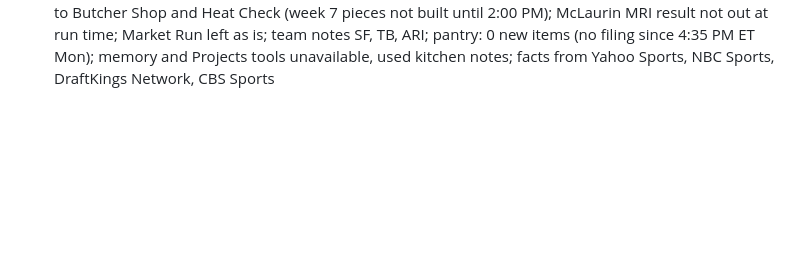
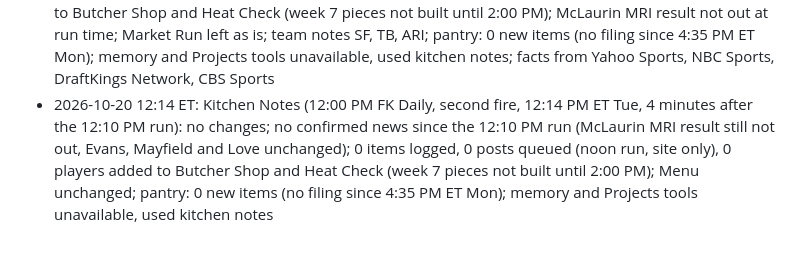
Before and after one commit to fantasykitchenff/fantasy-kitchen, a Markdown page: kitchen/log.md, the part around the change. Drawn GitHub-style; blank space fills up the shorter version.

Commit message:
Kitchen Notes week 07 (Tue 12:14 PM): second fire, no changes
Co-Authored-By: Claude Opus 5.5 <noreply@anthropic.com>
Claude-Session: https://claude.ai/code/session_01RWJApM4sUrKRgnNLudBmuQ

```diff
--- a/kitchen/log.md
+++ b/kitchen/log.md
@@ -194,3 +194,4 @@ One line per task run, appended by `python3 tools/fk.py log "..."`. Newest at th
 - 2026-10-20 10:23 ET: Market Run week 7: 12 adds, 4 stashes, 5 drops, thread queued (2026w07-market-thread-f0ca, 25 posts, 23 teams, Tue 1:20 PM ET, not after Wed 12:00 PM ET); top add Kendre Miller CLAIM 10-20%; Monday night: SF 23-17, McLaurin carted off (knee, MRI Tuesday, MONITOR), Evans sore (MONITOR); byes BUF, JAX, LAC, WAS; no week-07 rankings file yet, ROS ranks from kitchen/rankings/2026-ros.csv, no rank given where the file conflicts with the role (Miller, Cooper, Higbee, Allen); rostered from the Yahoo Week 7 waiver column, blank where none; team notes WAS, SF, TB, HOU, DEN, NYG, LV, NO, NYJ, LAR, MIN; pantry: 14 items used (NO, NYJ, PIT, LV, IND, TB, LAR, HOU, NE, CHI, ARI, NYG, GB, TEN ripples and crowd lines; crowd leans checked: Cooper add backed by 82 percent of snaps, Jeanty sell passed on at 58 percent of snaps, Tre Tucker passed on, Skattebo drop passed on; no open call checks); memory and Projects tools unavailable, used kitchen notes; facts from NFL.com, ESPN, Yahoo Sports, NBC Sports, CBS Sports schedule
 - 2026-10-20 11:11 ET: Market Run week 7 (11:00 AM FK Daily, 11:15 AM ET Tue, after the 10:23 AM run): no changes; piece already published and thread 2026w07-market-thread-f0ca still pending for 1:20 PM ET and accurate, left as is; McLaurin MRI result not confirmed by a primary source yet (pre-scan reports only), still MONITOR as published, left for the noon Kitchen Notes run; pantry: 0 new items (no filing since 4:35 PM ET Mon); memory and Projects tools unavailable, used kitchen notes; checked CBS Sports, RotoWire, Bleacher Report
 - 2026-10-20 12:10 ET: Kitchen Notes (12:00 PM FK Daily, 12:10 PM ET Tue): week 7 notes started, 4 items logged (Mike Evans MONITOR, Achilles tendinitis, SF bracing for him to miss @ATL, WR26 rest of season; Terry McLaurin MONITOR, MRI Tuesday, season-ending feared, WAS on bye; Baker Mayfield MONITOR, practice Wednesday but Bowles planning for Daniels @CAR, QB24 rest of season; Jeremiyah Love MONITOR, running Tuesday, RB15 rest of season), 0 posts queued (noon run, site only), 0 players added to Butcher Shop and Heat Check (week 7 pieces not built until 2:00 PM); McLaurin MRI result not out at run time; Market Run left as is; team notes SF, TB, ARI; pantry: 0 new items (no filing since 4:35 PM ET Mon); memory and Projects tools unavailable, used kitchen notes; facts from Yahoo Sports, NBC Sports, DraftKings Network, CBS Sports
+- 2026-10-20 12:14 ET: Kitchen Notes (12:00 PM FK Daily, second fire, 12:14 PM ET Tue, 4 minutes after the 12:10 PM run): no changes; no confirmed news since the 12:10 PM run (McLaurin MRI result still not out, Evans, Mayfield and Love unchanged); 0 items logged, 0 posts queued (noon run, site only), 0 players added to Butcher Shop and Heat Check (week 7 pieces not built until 2:00 PM); Menu unchanged; pantry: 0 new items (no filing since 4:35 PM ET Mon); memory and Projects tools unavailable, used kitchen notes
```
